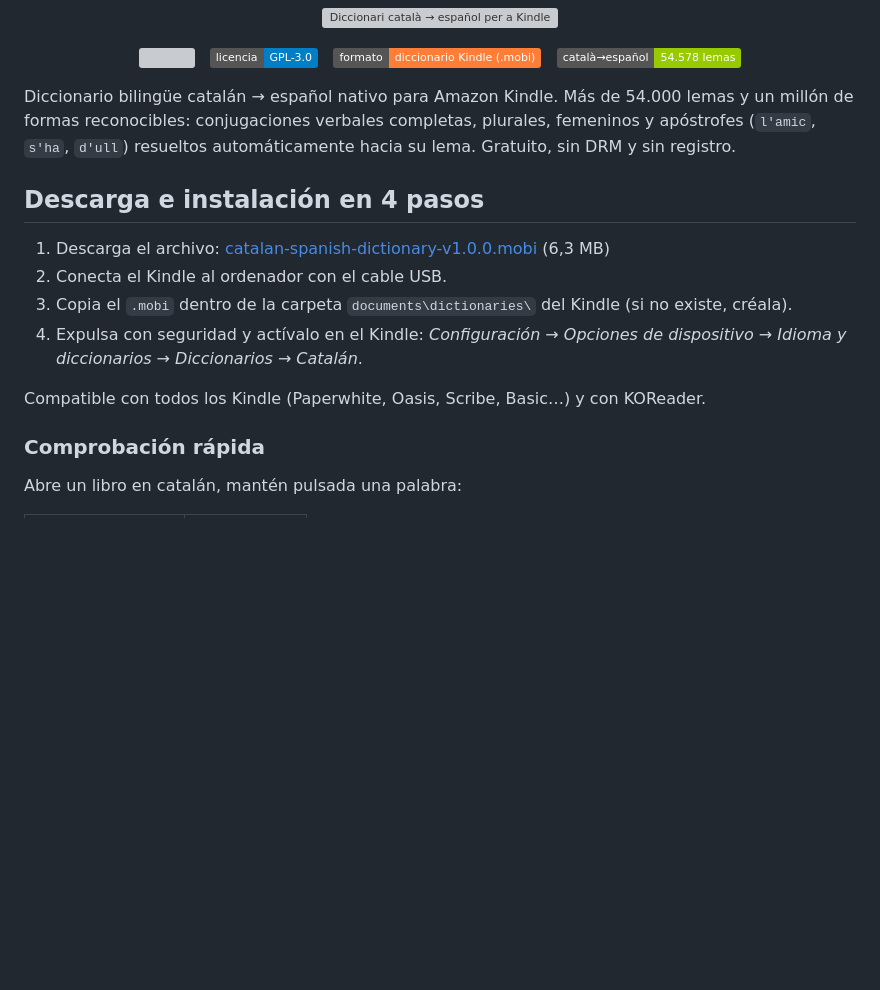
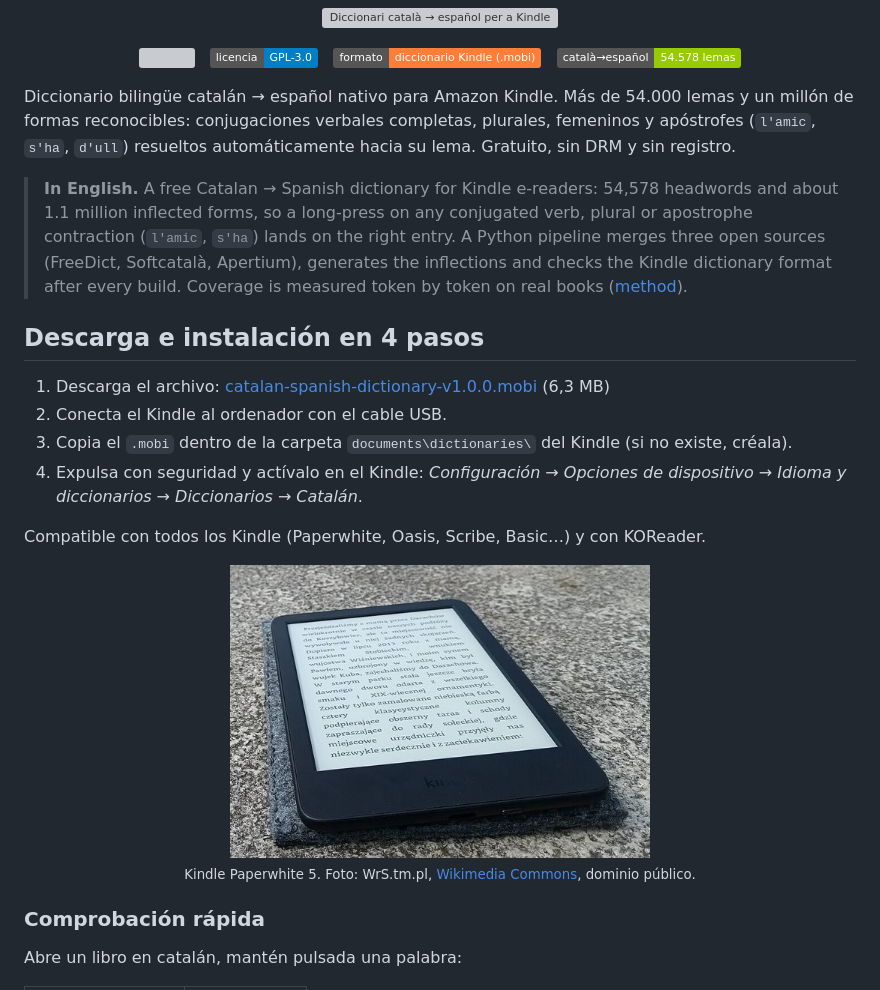
Before and after one commit to iggykimi/catalan-spanish-kindle-dictionary, a Markdown page: README.md, the part around the change. Drawn GitHub-style; pictures changed too: docs/img/kindle-paperwhite.jpg (added); badges without logos; blank space fills up the shorter version; grey boxes are pictures that could not be loaded.

Commit message:
Add an English summary and a photo of the target device
Recruiters and non-Spanish readers landed on a page with no English at all.
The photo is public domain from Wikimedia Commons and is credited in the
caption and in NOTICE.md.

```diff
--- a/README.md
+++ b/README.md
@@ -14,6 +14,8 @@
 
 Diccionario bilingüe catalán → español nativo para Amazon Kindle. Más de 54.000 lemas y un millón de formas reconocibles: conjugaciones verbales completas, plurales, femeninos y apóstrofes (`l'amic`, `s'ha`, `d'ull`) resueltos automáticamente hacia su lema. Gratuito, sin DRM y sin registro.
 
+> **In English.** A free Catalan → Spanish dictionary for Kindle e-readers: 54,578 headwords and about 1.1 million inflected forms, so a long-press on any conjugated verb, plural or apostrophe contraction (`l'amic`, `s'ha`) lands on the right entry. A Python pipeline merges three open sources (FreeDict, Softcatalà, Apertium), generates the inflections and checks the Kindle dictionary format after every build. Coverage is measured token by token on real books ([method](docs/validacion.md)).
+
 ## Descarga e instalación en 4 pasos
 
 1. Descarga el archivo: [catalan-spanish-dictionary-v1.0.0.mobi](../../releases/latest/download/catalan-spanish-dictionary-v1.0.0.mobi) (6,3 MB)
@@ -22,6 +24,11 @@ Diccionario bilingüe catalán → español nativo para Amazon Kindle. Más de 5
 4. Expulsa con seguridad y actívalo en el Kindle: *Configuración → Opciones de dispositivo → Idioma y diccionarios → Diccionarios → Catalán*.
 
 Compatible con todos los Kindle (Paperwhite, Oasis, Scribe, Basic…) y con KOReader.
+
+<p align="center">
+  <img src="docs/img/kindle-paperwhite.jpg" alt="Kindle Paperwhite de 11.ª generación" width="420"><br>
+  <sub>Kindle Paperwhite 5. Foto: WrS.tm.pl, <a href="https://commons.wikimedia.org/wiki/File:Amazon_Kindle_Paperwhite_5_Eleventh_Generation_(C2V2L3)_6-inch_e-reader.jpg">Wikimedia Commons</a>, dominio público.</sub>
+</p>
 
 ### Comprobación rápida
 
```
Also changed, not shown: NOTICE.md (+5 -0 lines).
